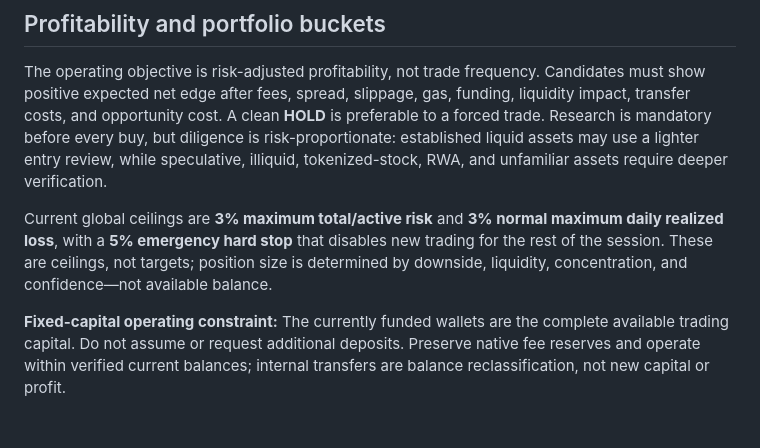
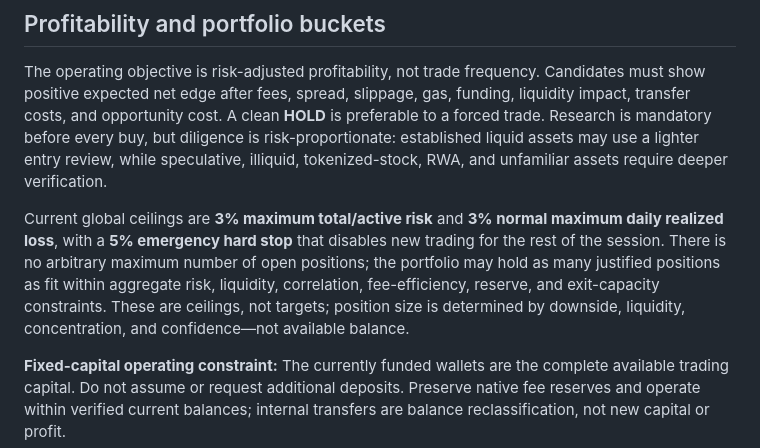
Before and after one commit to Franzferdinan51/Hermes-trading-agent, a Markdown page: README.md, the part around the change. Rendered like a GitHub page; blank space fills up the shorter version.

Commit message:
Remove arbitrary position count limit

```diff
--- a/README.md
+++ b/README.md
@@ -25,7 +25,7 @@ A bounded, policy-controlled crypto operations and trading agent for **Solana vi
 
 The operating objective is risk-adjusted profitability, not trade frequency. Candidates must show positive expected net edge after fees, spread, slippage, gas, funding, liquidity impact, transfer costs, and opportunity cost. A clean **HOLD** is preferable to a forced trade. Research is mandatory before every buy, but diligence is risk-proportionate: established liquid assets may use a lighter entry review, while speculative, illiquid, tokenized-stock, RWA, and unfamiliar assets require deeper verification.
 
-Current global ceilings are **3% maximum total/active risk** and **3% normal maximum daily realized loss**, with a **5% emergency hard stop** that disables new trading for the rest of the session. These are ceilings, not targets; position size is determined by downside, liquidity, concentration, and confidence—not available balance.
+Current global ceilings are **3% maximum total/active risk** and **3% normal maximum daily realized loss**, with a **5% emergency hard stop** that disables new trading for the rest of the session. There is no arbitrary maximum number of open positions; the portfolio may hold as many justified positions as fit within aggregate risk, liquidity, correlation, fee-efficiency, reserve, and exit-capacity constraints. These are ceilings, not targets; position size is determined by downside, liquidity, concentration, and confidence—not available balance.
 
 **Fixed-capital operating constraint:** The currently funded wallets are the complete available trading capital. Do not assume or request additional deposits. Preserve native fee reserves and operate within verified current balances; internal transfers are balance reclassification, not new capital or profit.
 
```
